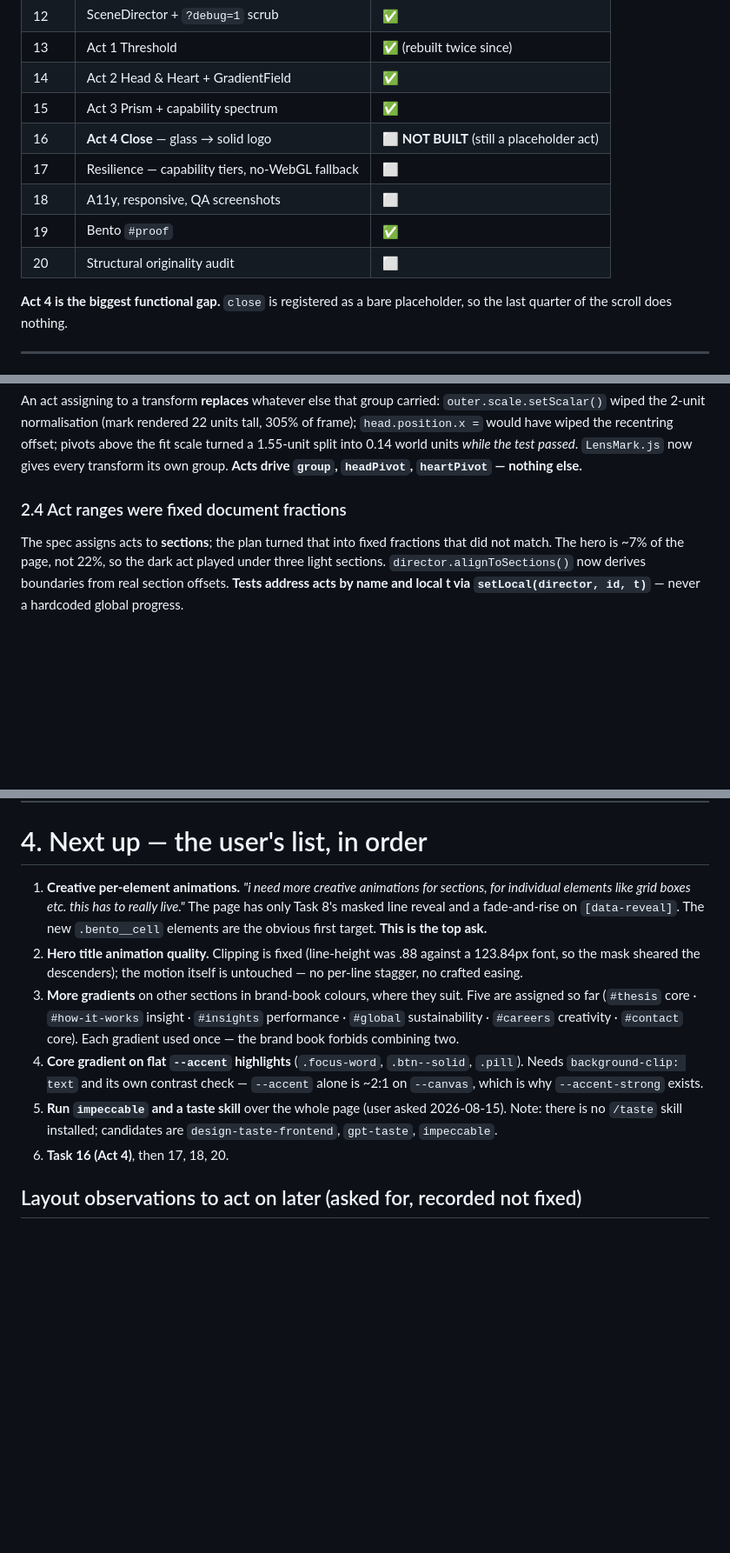
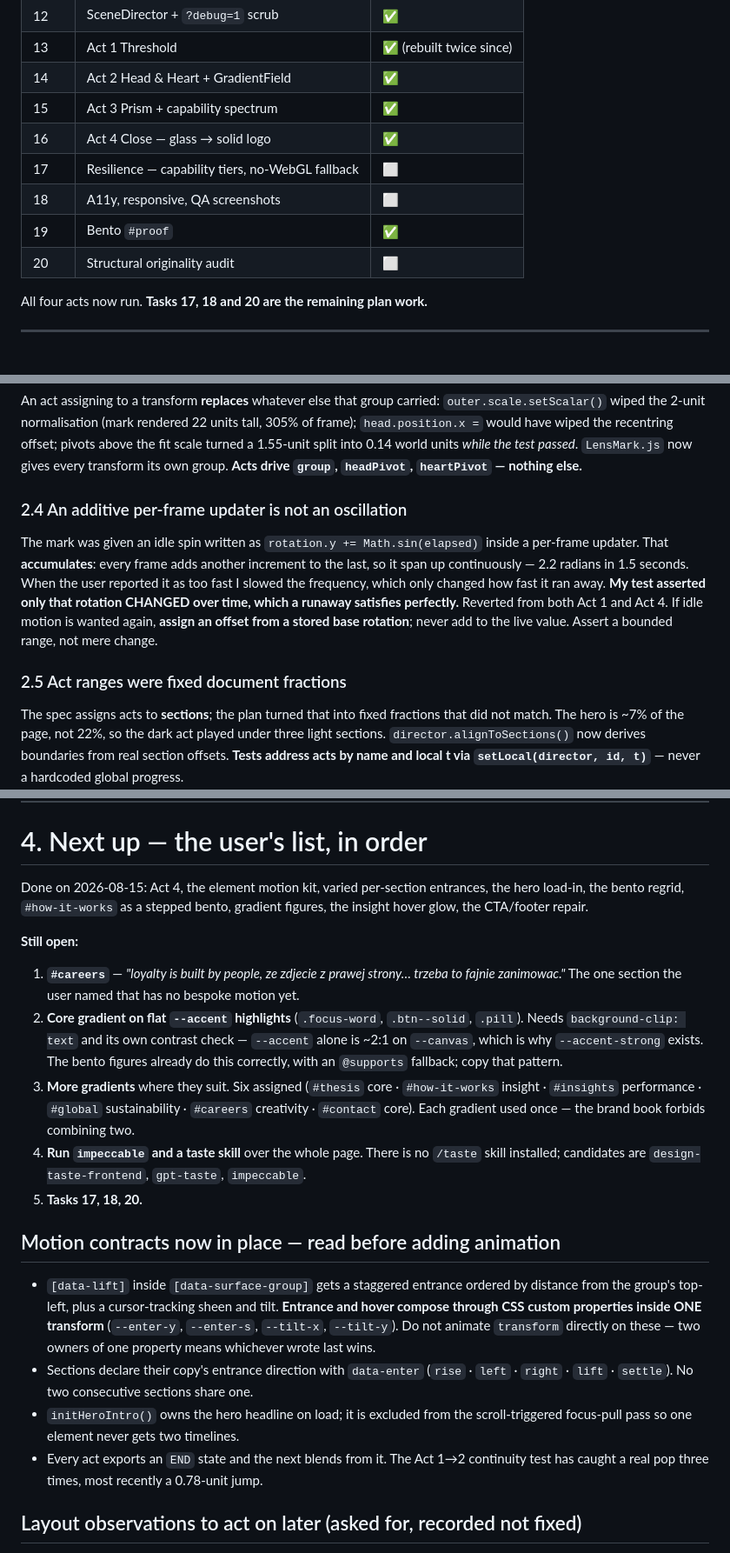
Before and after one commit to filipjakubiak/tcclensv1, a Markdown page: SESSION.md, 3 parts joined by grey strips. Shown at 87% size. Drawn GitHub-style; blank space fills up the shorter version.

Commit message:
docs: close out the 2026-08-15 session

```diff
--- a/SESSION.md
+++ b/SESSION.md
@@ -42,14 +42,13 @@ node tools/serve.mjs 4192       # or START.bat
 | 13 | Act 1 Threshold | ✅ (rebuilt twice since) |
 | 14 | Act 2 Head & Heart + GradientField | ✅ |
 | 15 | Act 3 Prism + capability spectrum | ✅ |
-| 16 | **Act 4 Close** — glass → solid logo | ⬜ **NOT BUILT** (still a placeholder act) |
+| 16 | Act 4 Close — glass → solid logo | ✅ |
 | 17 | Resilience — capability tiers, no-WebGL fallback | ⬜ |
 | 18 | A11y, responsive, QA screenshots | ⬜ |
 | 19 | Bento `#proof` | ✅ |
 | 20 | Structural originality audit | ⬜ |
 
-**Act 4 is the biggest functional gap.** `close` is registered as a bare placeholder, so the
-last quarter of the scroll does nothing.
+All four acts now run. **Tasks 17, 18 and 20 are the remaining plan work.**
 
 ---
 
@@ -80,7 +79,16 @@ turned a 1.55-unit split into 0.14 world units *while the test passed*.
 `LensMark.js` now gives every transform its own group. **Acts drive `group`, `headPivot`,
 `heartPivot` — nothing else.**
 
-### 2.4 Act ranges were fixed document fractions
+### 2.4 An additive per-frame updater is not an oscillation
+The mark was given an idle spin written as `rotation.y += Math.sin(elapsed)` inside a
+per-frame updater. That **accumulates**: every frame adds another increment to the last, so it
+span up continuously — 2.2 radians in 1.5 seconds. When the user reported it as too fast I
+slowed the frequency, which only changed how fast it ran away.
+**My test asserted only that rotation CHANGED over time, which a runaway satisfies perfectly.**
+Reverted from both Act 1 and Act 4. If idle motion is wanted again, **assign an offset from a
+stored base rotation**; never add to the live value. Assert a bounded range, not mere change.
+
+### 2.5 Act ranges were fixed document fractions
 The spec assigns acts to **sections**; the plan turned that into fixed fractions that did not
 match. The hero is ~7% of the page, not 22%, so the dark act played under three light sections.
 `director.alignToSections()` now derives boundaries from real section offsets. **Tests address
@@ -108,24 +116,38 @@ acts by name and local t via `setLocal(director, id, t)`** — never a hardcoded
 
 # 4. Next up — the user's list, in order
 
-1. **Creative per-element animations.** *"i need more creative animations for sections, for
-   individual elements like grid boxes etc. this has to really live."* The page has only
-   Task 8's masked line reveal and a fade-and-rise on `[data-reveal]`. The new `.bento__cell`
-   elements are the obvious first target. **This is the top ask.**
-2. **Hero title animation quality.** Clipping is fixed (line-height was .88 against a 123.84px
-   font, so the mask sheared the descenders); the motion itself is untouched — no per-line
-   stagger, no crafted easing.
-3. **More gradients** on other sections in brand-book colours, where they suit. Five are
-   assigned so far (`#thesis` core · `#how-it-works` insight · `#insights` performance ·
-   `#global` sustainability · `#careers` creativity · `#contact` core). Each gradient used
-   once — the brand book forbids combining two.
-4. **Core gradient on flat `--accent` highlights** (`.focus-word`, `.btn--solid`, `.pill`).
+Done on 2026-08-15: Act 4, the element motion kit, varied per-section entrances, the hero
+load-in, the bento regrid, `#how-it-works` as a stepped bento, gradient figures, the insight
+hover glow, the CTA/footer repair.
+
+**Still open:**
+
+1. **`#careers`** — *"loyalty is built by people, ze zdjecie z prawej strony… trzeba to fajnie
+   zanimowac."* The one section the user named that has no bespoke motion yet.
+2. **Core gradient on flat `--accent` highlights** (`.focus-word`, `.btn--solid`, `.pill`).
    Needs `background-clip: text` and its own contrast check — `--accent` alone is ~2:1 on
-   `--canvas`, which is why `--accent-strong` exists.
-5. **Run `impeccable` and a taste skill** over the whole page (user asked 2026-08-15). Note:
-   there is no `/taste` skill installed; candidates are `design-taste-frontend`, `gpt-taste`,
-   `impeccable`.
-6. **Task 16 (Act 4)**, then 17, 18, 20.
+   `--canvas`, which is why `--accent-strong` exists. The bento figures already do this
+   correctly, with an `@supports` fallback; copy that pattern.
+3. **More gradients** where they suit. Six assigned (`#thesis` core · `#how-it-works` insight ·
+   `#insights` performance · `#global` sustainability · `#careers` creativity · `#contact`
+   core). Each gradient used once — the brand book forbids combining two.
+4. **Run `impeccable` and a taste skill** over the whole page. There is no `/taste` skill
+   installed; candidates are `design-taste-frontend`, `gpt-taste`, `impeccable`.
+5. **Tasks 17, 18, 20.**
+
+## Motion contracts now in place — read before adding animation
+
+- `[data-lift]` inside `[data-surface-group]` gets a staggered entrance ordered by distance
+  from the group's top-left, plus a cursor-tracking sheen and tilt.
+  **Entrance and hover compose through CSS custom properties inside ONE transform**
+  (`--enter-y`, `--enter-s`, `--tilt-x`, `--tilt-y`). Do not animate `transform` directly on
+  these — two owners of one property means whichever wrote last wins.
+- Sections declare their copy's entrance direction with `data-enter`
+  (`rise` · `left` · `right` · `lift` · `settle`). No two consecutive sections share one.
+- `initHeroIntro()` owns the hero headline on load; it is excluded from the scroll-triggered
+  focus-pull pass so one element never gets two timelines.
+- Every act exports an `END` state and the next blends from it. The Act 1→2 continuity test has
+  caught a real pop three times, most recently a 0.78-unit jump.
 
 ## Layout observations to act on later (asked for, recorded not fixed)
 
```
Also changed, not shown: other parts of SESSION.md (+2 -2 lines).
